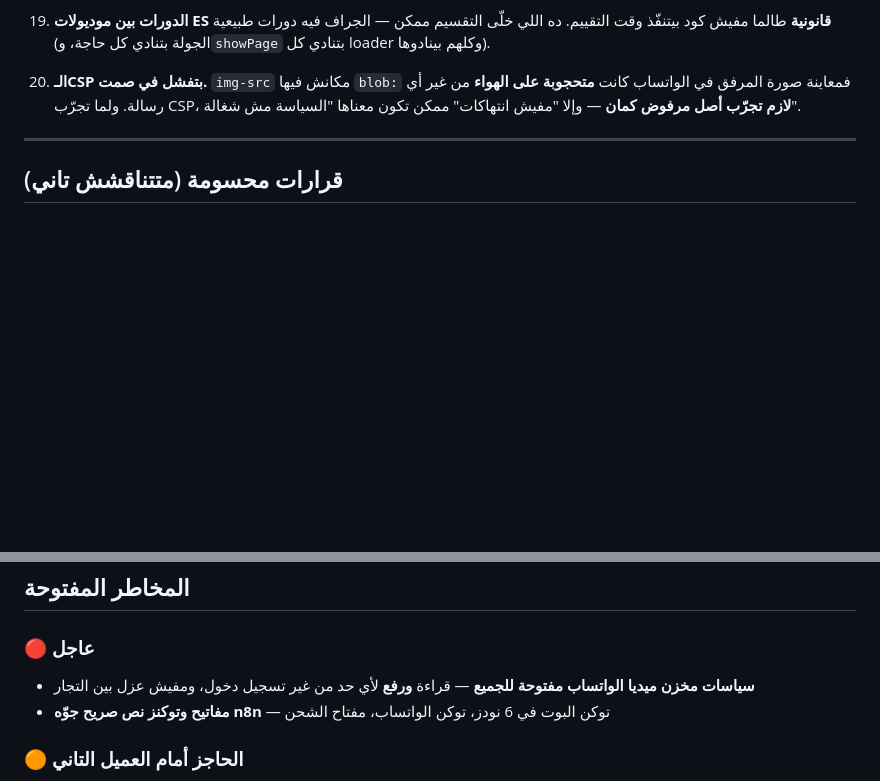
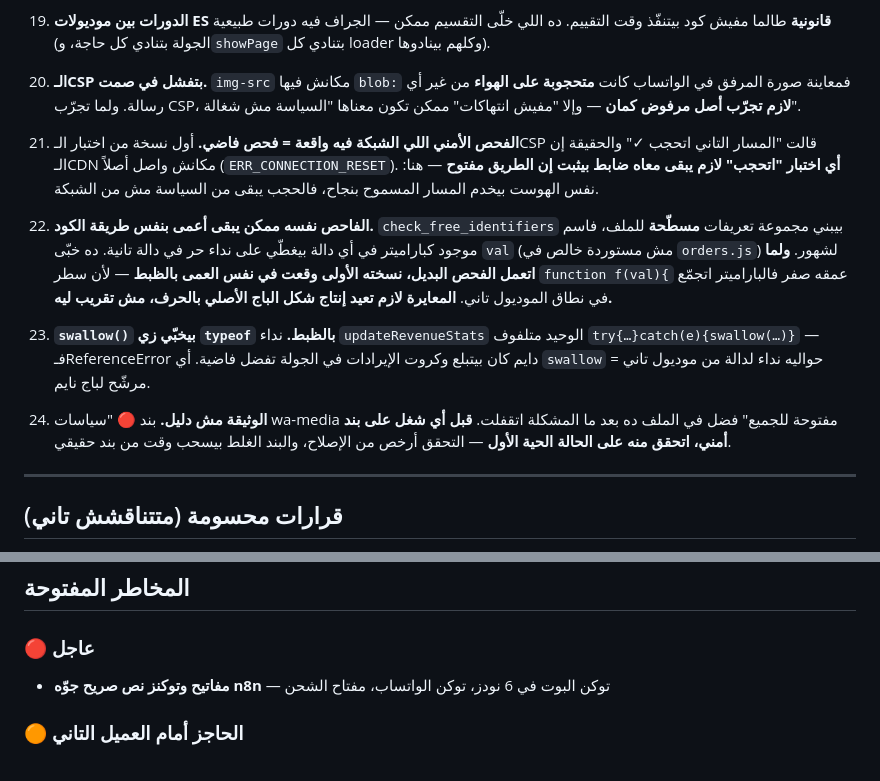
Before and after one commit to shekoafandyceo-cloud/SAHL, a Markdown page: CLAUDE.md, 2 parts joined by grey strips. Drawn GitHub-style; blank space fills up the shorter version.

```diff
--- a/CLAUDE.md
+++ b/CLAUDE.md
@@ -192,6 +197,15 @@ bash check.sh
 
 20. **الـCSP بتفشل في صمت.** `img-src` مكانش فيها `blob:` فمعاينة صورة المرفق في الواتساب كانت **متحجوبة على الهواء** من غير أي رسالة. ولما تجرّب CSP، **لازم تجرّب أصل مرفوض كمان** — وإلا "مفيش انتهاكات" ممكن تكون معناها "السياسة مش شغالة".
 
+
+21. **الفحص الأمني اللي الشبكة فيه واقعة = فحص فاضي.** أول نسخة من اختبار الـCSP قالت "المسار التاني اتحجب ✓" والحقيقة إن الـCDN مكانش واصل أصلاً (`ERR_CONNECTION_RESET`). **أي اختبار "اتحجب" لازم يبقى معاه ضابط بيثبت إن الطريق مفتوح** — هنا: نفس الهوست بيخدم المسار المسموح بنجاح، فالحجب يبقى من السياسة مش من الشبكة.
+
+22. **الفاحص نفسه ممكن يبقى أعمى بنفس طريقة الكود.** `check_free_identifiers` بيبني مجموعة تعريفات **مسطّحة** للملف، فاسم موجود كباراميتر في أي دالة بيغطّي على نداء حر في دالة تانية. ده خبّى `val` (مش مستوردة خالص في `orders.js`) لشهور. **ولما اتعمل الفحص البديل، نسخته الأولى وقعت في نفس العمى بالظبط** — لأن سطر `function f(val){` عمقه صفر فالباراميتر اتجمّع في نطاق الموديول تاني. **المعايرة لازم تعيد إنتاج شكل الباج الأصلي بالحرف، مش تقريب ليه.**
+
+23. **`swallow()` بيخبّي زي `typeof` بالظبط.** نداء `updateRevenueStats` الوحيد متلفوف `try{…}catch(e){swallow(…)}` — فـReferenceError دايم كان بيتبلع وكروت الإيرادات في الجولة تفضل فاضية. أي `swallow` حواليه نداء لدالة من موديول تاني = مرشّح لباج نايم.
+
+24. **الوثيقة مش دليل.** بند 🔴 "سياسات wa-media مفتوحة للجميع" فضل في الملف ده بعد ما المشكلة اتقفلت. **قبل أي شغل على بند أمني، اتحقق منه على الحالة الحية الأول** — التحقق أرخص من الإصلاح، والبند الغلط بيسحب وقت من بند حقيقي.
+
 ---
 
 ## قرارات محسومة (متتناقشش تاني)
@@ -211,7 +225,6 @@ bash check.sh
 ## المخاطر المفتوحة
 
 ### 🔴 عاجل
-- **سياسات مخزن ميديا الواتساب مفتوحة للجميع** — قراءة **ورفع** لأي حد من غير تسجيل دخول، ومفيش عزل بين التجار
 - **مفاتيح وتوكنز نص صريح جوّه n8n** — توكن البوت في 6 نودز، توكن الواتساب، مفتاح الشحن
 
 ### 🟠 الحاجز أمام العميل التاني
```
Also changed, not shown: other parts of CLAUDE.md (+15 -7 lines).
